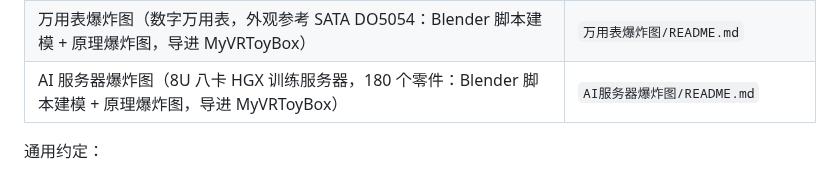
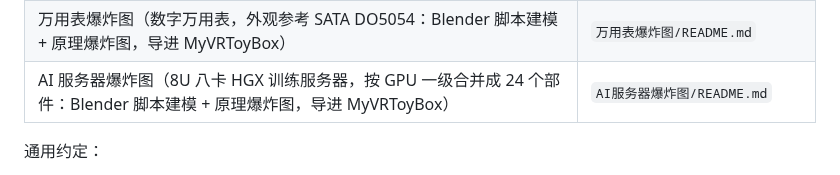
Before and after one commit to GuangxianZhu/ITBasics, a Markdown page: CLAUDE.md, the part around the change. GitHub-like rendering.

```diff
--- a/CLAUDE.md
+++ b/CLAUDE.md
@@ -12,7 +12,7 @@
 | 迷你车床爆炸图（8 合 1 迷你桌面车床：Blender 脚本建模 + 爆炸图，导进 MyVRToyBox） | `迷你车床爆炸图/README.md` |
 | 气动阀门爆炸图（three.js 网页：DN80 气动蝶阀 + 气动球阀原稿；蝶阀也导进了 VR 玩具箱） | `气动阀门爆炸图/README.md` |
 | 万用表爆炸图（数字万用表，外观参考 SATA DO5054：Blender 脚本建模 + 原理爆炸图，导进 MyVRToyBox） | `万用表爆炸图/README.md` |
-| AI 服务器爆炸图（8U 八卡 HGX 训练服务器，180 个零件：Blender 脚本建模 + 原理爆炸图，导进 MyVRToyBox） | `AI服务器爆炸图/README.md` |
+| AI 服务器爆炸图（8U 八卡 HGX 训练服务器，按 GPU 一级合并成 24 个部件：Blender 脚本建模 + 原理爆炸图，导进 MyVRToyBox） | `AI服务器爆炸图/README.md` |
 
 通用约定：
 - 回答用中文；改完 push 到 `main`。
```
Also changed, not shown: AI服务器爆炸图/README.md (+28 -18 lines), AI服务器爆炸图/preview/render_assembled.jpg, AI服务器爆炸图/preview/render_cpu_tray.jpg, AI服务器爆炸图/preview/render_exploded.jpg, AI服务器爆炸图/preview/render_gpu_tray.jpg, 1 other file.
